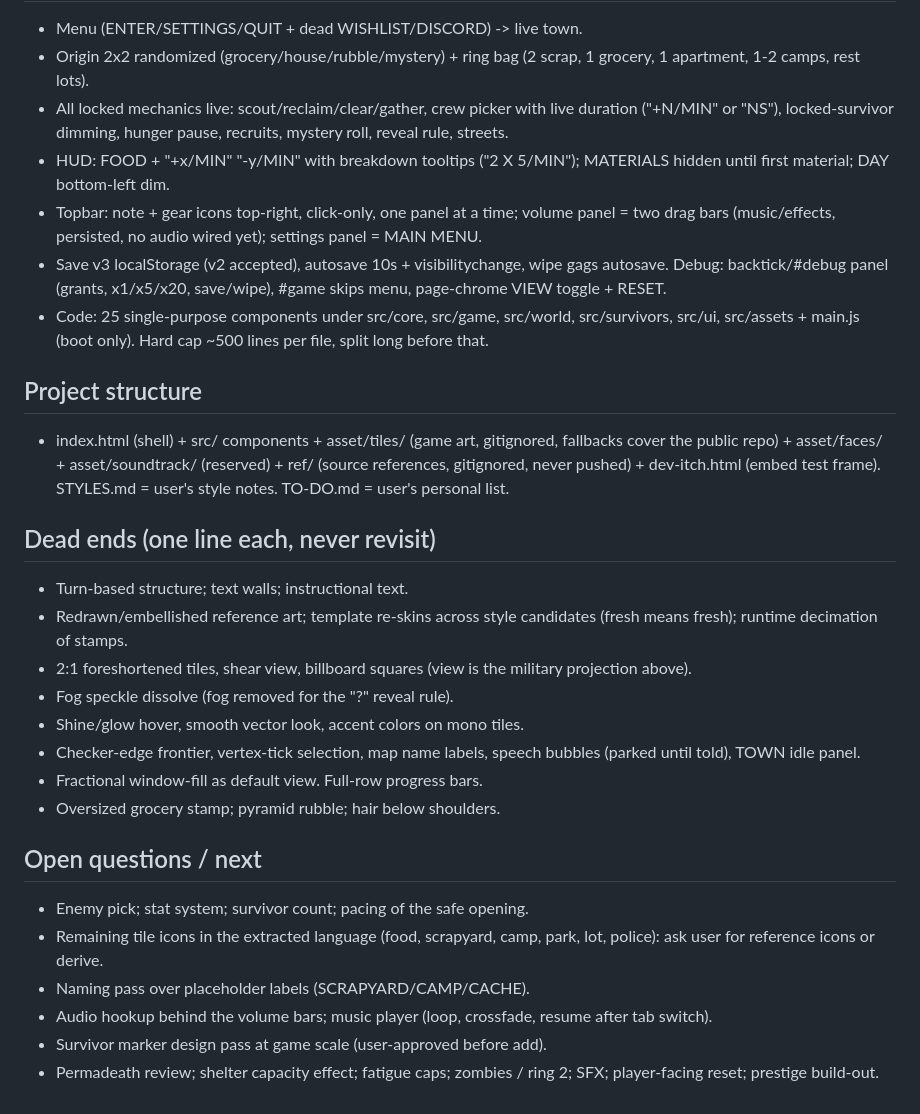
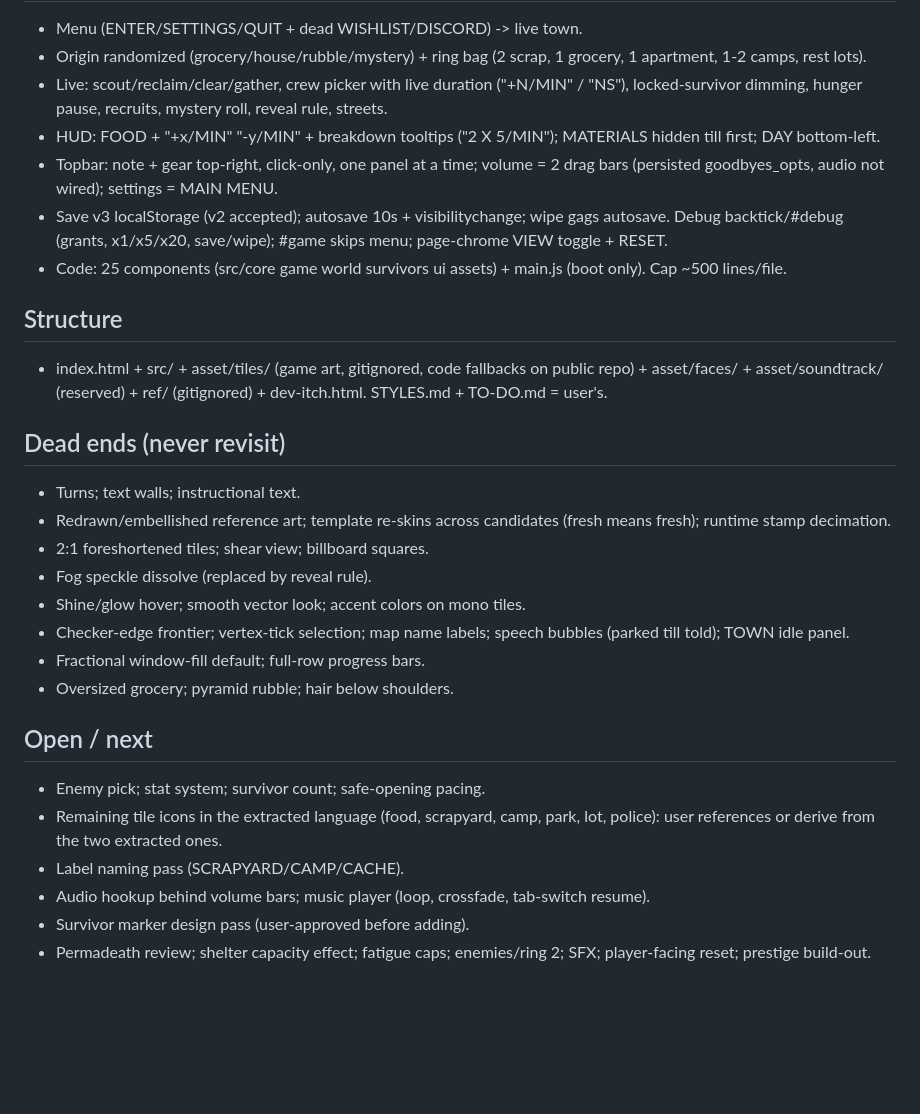
Before and after one commit to Jason-Jisu-Lee/a-good-day-for-goodbyes, a Markdown page: DESIGN.md, the part around one of its changes. GitHub-like rendering; blank space fills up the shorter version.

Commit message:
docs: DESIGN.md compressed to telegraphic phrasing, zero decisions dropped
Co-Authored-By: Claude Fable 5 <noreply@anthropic.com>

```diff
--- a/DESIGN.md
+++ b/DESIGN.md
@@ -162,48 +156,46 @@ immediately, volunteer improvement suggestions along the way.
 - Menu (ENTER/SETTINGS/QUIT + dead WISHLIST/DISCORD) -> live town.
-- Origin 2x2 randomized (grocery/house/rubble/mystery) + ring bag
+- Origin randomized (grocery/house/rubble/mystery) + ring bag
   (2 scrap, 1 grocery, 1 apartment, 1-2 camps, rest lots).
-- All locked mechanics live: scout/reclaim/clear/gather, crew picker
-  with live duration ("+N/MIN" or "NS"), locked-survivor dimming,
-  hunger pause, recruits, mystery roll, reveal rule, streets.
-- HUD: FOOD + "+x/MIN" "-y/MIN" with breakdown tooltips ("2 X 5/MIN");
-  MATERIALS hidden until first material; DAY bottom-left dim.
-- Topbar: note + gear icons top-right, click-only, one panel at a
-  time; volume panel = two drag bars (music/effects, persisted, no
-  audio wired yet); settings panel = MAIN MENU.
-- Save v3 localStorage (v2 accepted), autosave 10s + visibilitychange,
-  wipe gags autosave. Debug: backtick/#debug panel (grants, x1/x5/x20,
-  save/wipe), #game skips menu, page-chrome VIEW toggle + RESET.
-- Code: 25 single-purpose components under src/core, src/game,
-  src/world, src/survivors, src/ui, src/assets + main.js (boot only).
-  Hard cap ~500 lines per file, split long before that.
+- Live: scout/reclaim/clear/gather, crew picker with live duration
+  ("+N/MIN" / "NS"), locked-survivor dimming, hunger pause, recruits,
+  mystery roll, reveal rule, streets.
+- HUD: FOOD + "+x/MIN" "-y/MIN" + breakdown tooltips ("2 X 5/MIN");
+  MATERIALS hidden till first; DAY bottom-left.
+- Topbar: note + gear top-right, click-only, one panel at a time;
+  volume = 2 drag bars (persisted goodbyes_opts, audio not wired);
+  settings = MAIN MENU.
+- Save v3 localStorage (v2 accepted); autosave 10s + visibilitychange;
+  wipe gags autosave. Debug backtick/#debug (grants, x1/x5/x20,
+  save/wipe); #game skips menu; page-chrome VIEW toggle + RESET.
+- Code: 25 components (src/core game world survivors ui assets) +
+  main.js (boot only). Cap ~500 lines/file.
 
-## Project structure
-- index.html (shell) + src/ components + asset/tiles/ (game art,
-  gitignored, fallbacks cover the public repo) + asset/faces/ +
-  asset/soundtrack/ (reserved) + ref/ (source references, gitignored,
-  never pushed) + dev-itch.html (embed test frame). STYLES.md =
-  user's style notes. TO-DO.md = user's personal list.
+## Structure
+- index.html + src/ + asset/tiles/ (game art, gitignored, code
+  fallbacks on public repo) + asset/faces/ + asset/soundtrack/
+  (reserved) + ref/ (gitignored) + dev-itch.html. STYLES.md +
+  TO-DO.md = user's.
 
-## Dead ends (one line each, never revisit)
-- Turn-based structure; text walls; instructional text.
-- Redrawn/embellished reference art; template re-skins across style
-  candidates (fresh means fresh); runtime decimation of stamps.
-- 2:1 foreshortened tiles, shear view, billboard squares (view is the
-  military projection above).
-- Fog speckle dissolve (fog removed for the "?" reveal rule).
-- Shine/glow hover, smooth vector look, accent colors on mono tiles.
-- Checker-edge frontier, vertex-tick selection, map name labels,
-  speech bubbles (parked until told), TOWN idle panel.
-- Fractional window-fill as default view. Full-row progress bars.
-- Oversized grocery stamp; pyramid rubble; hair below shoulders.
+## Dead ends (never revisit)
+- Turns; text walls; instructional text.
+- Redrawn/embellished reference art; template re-skins across
+  candidates (fresh means fresh); runtime stamp decimation.
+- 2:1 foreshortened tiles; shear view; billboard squares.
+- Fog speckle dissolve (replaced by reveal rule).
+- Shine/glow hover; smooth vector look; accent colors on mono tiles.
+- Checker-edge frontier; vertex-tick selection; map name labels;
+  speech bubbles (parked till told); TOWN idle panel.
+- Fractional window-fill default; full-row progress bars.
+- Oversized grocery; pyramid rubble; hair below shoulders.
 
-## Open questions / next
-- Enemy pick; stat system; survivor count; pacing of the safe opening.
+## Open / next
+- Enemy pick; stat system; survivor count; safe-opening pacing.
 - Remaining tile icons in the extracted language (food, scrapyard,
-  camp, park, lot, police): ask user for reference icons or derive.
-- Naming pass over placeholder labels (SCRAPYARD/CAMP/CACHE).
-- Audio hookup behind the volume bars; music player (loop, crossfade,
-  resume after tab switch).
-- Survivor marker design pass at game scale (user-approved before add).
-- Permadeath review; shelter capacity effect; fatigue caps; zombies /
-  ring 2; SFX; player-facing reset; prestige build-out.
+  camp, park, lot, police): user references or derive from the two
+  extracted ones.
+- Label naming pass (SCRAPYARD/CAMP/CACHE).
+- Audio hookup behind volume bars; music player (loop, crossfade,
+  tab-switch resume).
+- Survivor marker design pass (user-approved before adding).
+- Permadeath review; shelter capacity effect; fatigue caps;
+  enemies/ring 2; SFX; player-facing reset; prestige build-out.
```
Also changed, not shown: other parts of DESIGN.md (+127 -133 lines).
